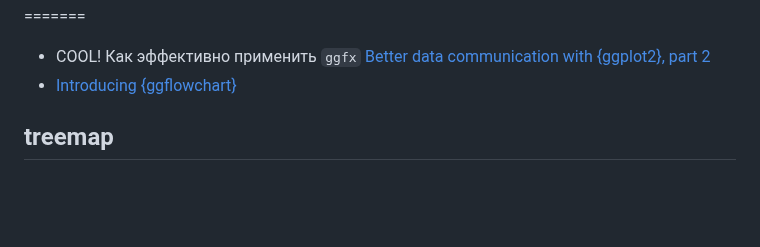
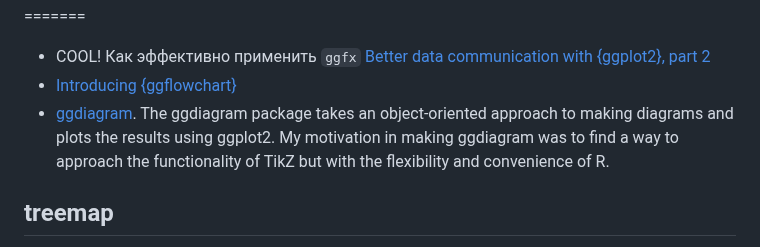
Before and after one commit to iMissile/Self.Writing, a Markdown page: Notes/DS_R_ggplot_ans_viz.md, the part around the change. GitHub-like rendering; blank space fills up the shorter version.

```diff
--- a/Notes/DS_R_ggplot_ans_viz.md
+++ b/Notes/DS_R_ggplot_ans_viz.md
@@ -503,6 +503,8 @@ storeLabeller <- function(string) {
 =======
 - COOL! Как эффективно применить `ggfx` [Better data communication with {ggplot2}, part 2](https://giulia-ruggeri.medium.com/better-data-communication-with-ggplot2-part-2-615a5180ccb)
 - [Introducing {ggflowchart}](https://nrennie.rbind.io/blog/introducing-ggflowchart/)
+- [ggdiagram](https://wjschne.github.io/ggdiagram/index.html). The ggdiagram package takes an object-oriented approach to making diagrams and plots the results using ggplot2.
+My motivation in making ggdiagram was to find a way to approach the functionality of TikZ but with the flexibility and convenience of R.
 
 ## treemap
 - [Treemaps in ggplot2 with treemapify](https://r-charts.com/part-whole/treemapify/)
```
Also changed, not shown: Notes/python_lang.md (+3 -0 lines).
